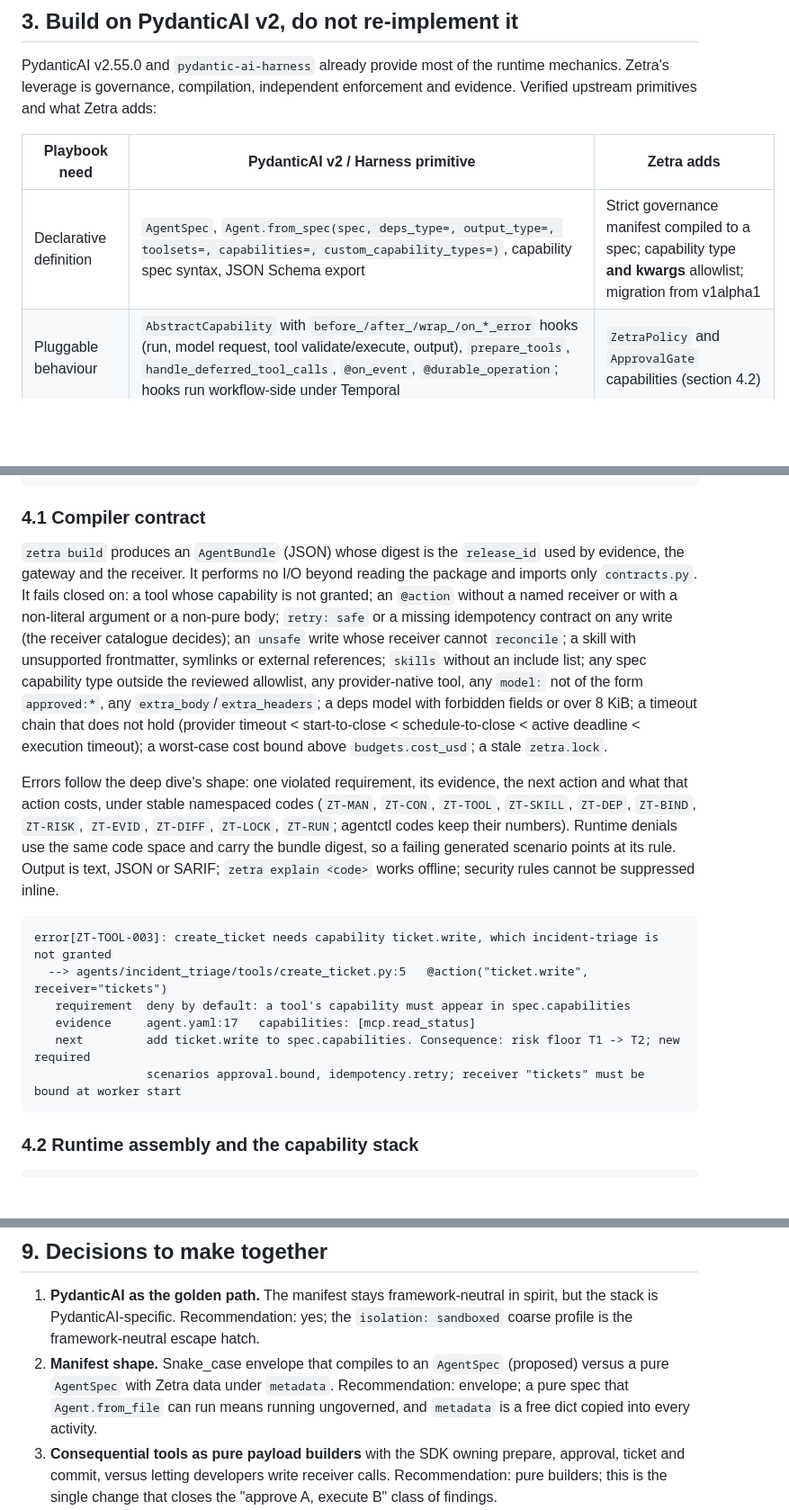
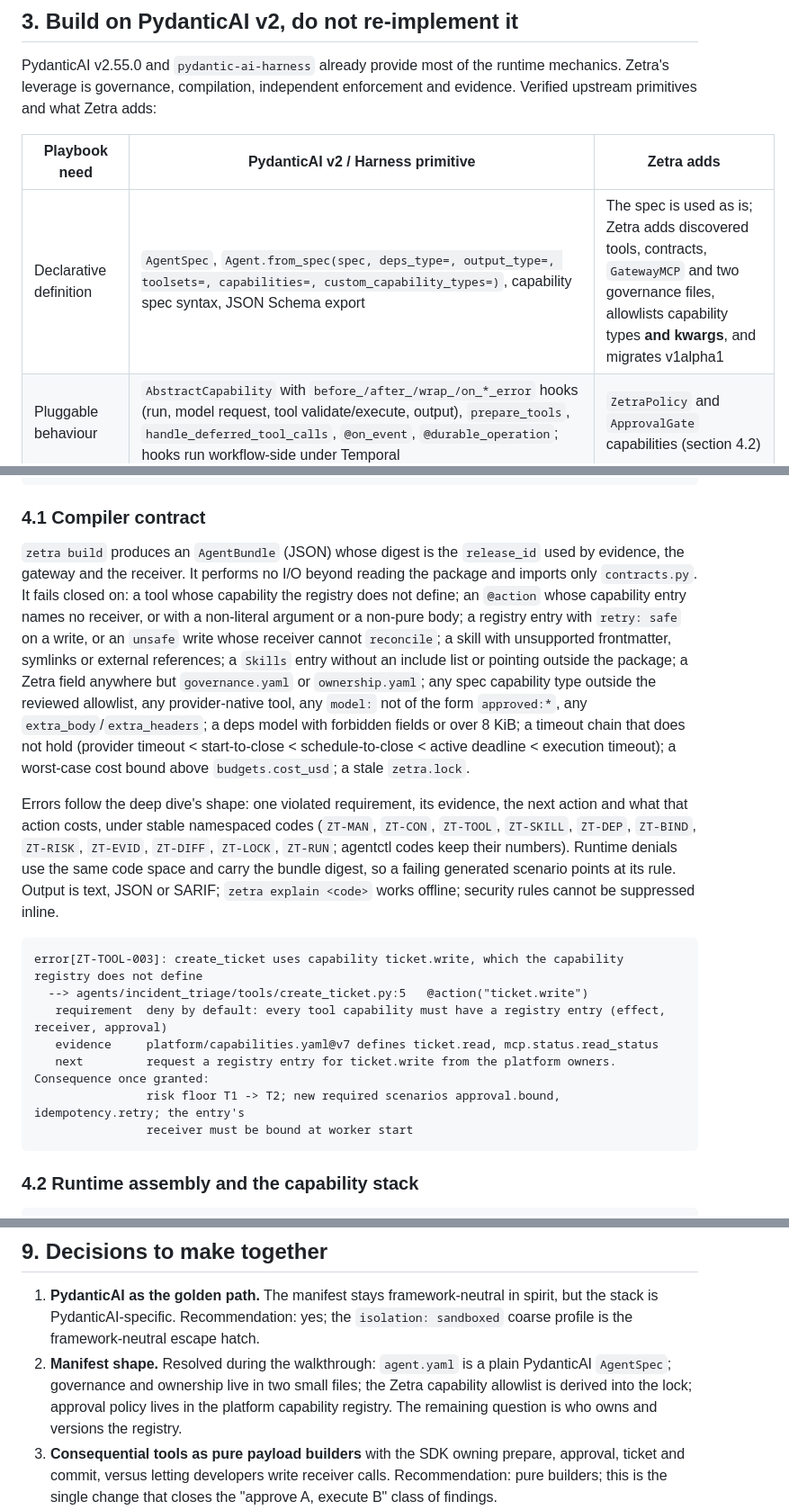
Before and after one commit to X-McKay/zetra, a Markdown page: docs/research/durable-agent-sdk-proposal.md, 3 parts joined by grey strips. Shown at 90% size. GitHub-like rendering; blank space fills up the shorter version.

````diff
--- a/docs/research/durable-agent-sdk-proposal.md
+++ b/docs/research/durable-agent-sdk-proposal.md
@@ -149,7 +176,7 @@ PydanticAI v2.55.0 and `pydantic-ai-harness` already provide most of the runtime
 
 | Playbook need | PydanticAI v2 / Harness primitive | Zetra adds |
 | --- | --- | --- |
-| Declarative definition | `AgentSpec`, `Agent.from_spec(spec, deps_type=, output_type=, toolsets=, capabilities=, custom_capability_types=)`, capability spec syntax, JSON Schema export | Strict governance manifest compiled to a spec; capability type **and kwargs** allowlist; migration from v1alpha1 |
+| Declarative definition | `AgentSpec`, `Agent.from_spec(spec, deps_type=, output_type=, toolsets=, capabilities=, custom_capability_types=)`, capability spec syntax, JSON Schema export | The spec is used as is; Zetra adds discovered tools, contracts, `GatewayMCP` and two governance files, allowlists capability types **and kwargs**, and migrates v1alpha1 |
 | Pluggable behaviour | `AbstractCapability` with `before_/after_/wrap_/on_*_error` hooks (run, model request, tool validate/execute, output), `prepare_tools`, `handle_deferred_tool_calls`, `@on_event`, `@durable_operation`; hooks run workflow-side under Temporal | `ZetraPolicy` and `ApprovalGate` capabilities (section 4.2) |
 | Skills | Harness `Skills(directories, include=, exclude=)`; SKILL.md bodies exposed as deferred capabilities via `load_capability`; scripts, references and assets are never read or executed | `ZetraSkills`: bundle-embedded content, per-file SHA-256 verified at load, `include` mandatory, symlinks and `allowed-tools` rejected, no script execution by policy |
 | Tool shaping | `FunctionToolset`, `WrapperToolset`, `.filtered()/.prefixed()/.approval_required()/.with_metadata()`, tool `metadata`, `PrepareTools` | `ZetraToolset`: refuses any tool whose name, schema digest or metadata differs from the lock; emits audit events |
@@ -178,17 +205,18 @@ Two upstream facts constrain everything below. **Approval is not authorization**
 
 ### 4.1 Compiler contract
 
-`zetra build` produces an `AgentBundle` (JSON) whose digest is the `release_id` used by evidence, the gateway and the receiver. It performs no I/O beyond reading the package and imports only `contracts.py`. It fails closed on: a tool whose capability is not granted; an `@action` without a named receiver or with a non-literal argument or a non-pure body; `retry: safe` or a missing idempotency contract on any write (the receiver catalogue decides); an `unsafe` write whose receiver cannot `reconcile`; a skill with unsupported frontmatter, symlinks or external references; `skills` without an include list; any spec capability type outside the reviewed allowlist, any provider-native tool, any `model:` not of the form `approved:*`, any `extra_body`/`extra_headers`; a deps model with forbidden fields or over 8 KiB; a timeout chain that does not hold (provider timeout < start-to-close < schedule-to-close < active deadline < execution timeout); a worst-case cost bound above `budgets.cost_usd`; a stale `zetra.lock`.
+`zetra build` produces an `AgentBundle` (JSON) whose digest is the `release_id` used by evidence, the gateway and the receiver. It performs no I/O beyond reading the package and imports only `contracts.py`. It fails closed on: a tool whose capability the registry does not define; an `@action` whose capability entry names no receiver, or with a non-literal argument or a non-pure body; a registry entry with `retry: safe` on a write, or an `unsafe` write whose receiver cannot `reconcile`; a skill with unsupported frontmatter, symlinks or external references; a `Skills` entry without an include list or pointing outside the package; a Zetra field anywhere but `governance.yaml` or `ownership.yaml`; any spec capability type outside the reviewed allowlist, any provider-native tool, any `model:` not of the form `approved:*`, any `extra_body`/`extra_headers`; a deps model with forbidden fields or over 8 KiB; a timeout chain that does not hold (provider timeout < start-to-close < schedule-to-close < active deadline < execution timeout); a worst-case cost bound above `budgets.cost_usd`; a stale `zetra.lock`.
 
 Errors follow the deep dive's shape: one violated requirement, its evidence, the next action and what that action costs, under stable namespaced codes (`ZT-MAN`, `ZT-CON`, `ZT-TOOL`, `ZT-SKILL`, `ZT-DEP`, `ZT-BIND`, `ZT-RISK`, `ZT-EVID`, `ZT-DIFF`, `ZT-LOCK`, `ZT-RUN`; agentctl codes keep their numbers). Runtime denials use the same code space and carry the bundle digest, so a failing generated scenario points at its rule. Output is text, JSON or SARIF; `zetra explain <code>` works offline; security rules cannot be suppressed inline.
 
 ```text
-error[ZT-TOOL-003]: create_ticket needs capability ticket.write, which incident-triage is not granted
-  --> agents/incident_triage/tools/create_ticket.py:5   @action("ticket.write", receiver="tickets")
-   requirement  deny by default: a tool's capability must appear in spec.capabilities
-   evidence     agent.yaml:17   capabilities: [mcp.read_status]
-   next         add ticket.write to spec.capabilities. Consequence: risk floor T1 -> T2; new required
-                scenarios approval.bound, idempotency.retry; receiver "tickets" must be bound at worker start
+error[ZT-TOOL-003]: create_ticket uses capability ticket.write, which the capability registry does not define
+  --> agents/incident_triage/tools/create_ticket.py:5   @action("ticket.write")
+   requirement  deny by default: every tool capability must have a registry entry (effect, receiver, approval)
+   evidence     platform/capabilities.yaml@v7 defines ticket.read, mcp.status.read_status
+   next         request a registry entry for ticket.write from the platform owners. Consequence once granted:
+                risk floor T1 -> T2; new required scenarios approval.bound, idempotency.retry; the entry's
+                receiver must be bound at worker start
 ```
 
 ### 4.2 Runtime assembly and the capability stack
@@ -454,7 +482,7 @@ Phase 1 removes the repeated code; phase 2 is where enforcement starts to live o
 ## 9. Decisions to make together
 
 1. **PydanticAI as the golden path.** The manifest stays framework-neutral in spirit, but the stack is PydanticAI-specific. Recommendation: yes; the `isolation: sandboxed` coarse profile is the framework-neutral escape hatch.
-2. **Manifest shape.** Snake_case envelope that compiles to an `AgentSpec` (proposed) versus a pure `AgentSpec` with Zetra data under `metadata`. Recommendation: envelope; a pure spec that `Agent.from_file` can run means running ungoverned, and `metadata` is a free dict copied into every activity.
+2. **Manifest shape.** Resolved during the walkthrough: `agent.yaml` is a plain PydanticAI `AgentSpec`; governance and ownership live in two small files; the Zetra capability allowlist is derived into the lock; approval policy lives in the platform capability registry. The remaining question is who owns and versions the registry.
 3. **Consequential tools as pure payload builders** with the SDK owning prepare, approval, ticket and commit, versus letting developers write receiver calls. Recommendation: pure builders; this is the single change that closes the "approve A, execute B" class of findings.
 4. **Approval transport.** Update with a pure validator (proposed) versus Signal. Updates need server support the lab must confirm; validators are convenience only, the receiver is authoritative.
 5. **Idempotency scoping.** Key on `business_key` so a second workflow for the same business operation deduplicates at the receiver (proposed), versus per-workflow keys with reconciliation. Recommendation: `business_key`, named in the manifest and never chosen by the model.
````
Also changed, not shown: other parts of docs/research/durable-agent-sdk-proposal.md (+65 -38 lines).
